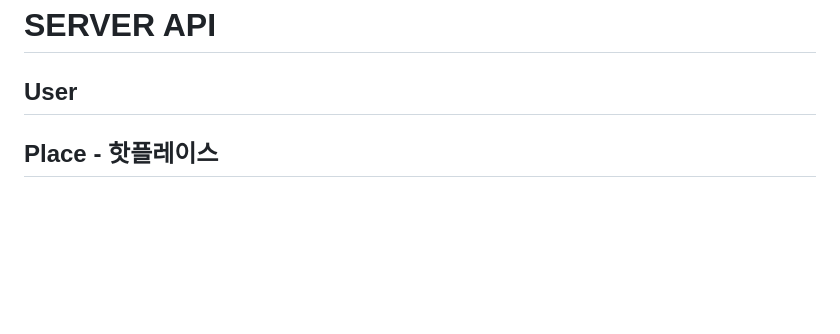
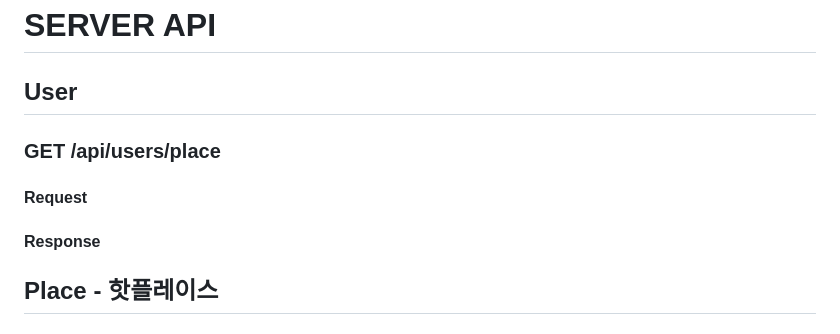
Before and after one commit to LittleDev0617/PlaceTalk, a Markdown page: README.md, the part around the change. Rendered like a GitHub page; blank space fills up the shorter version.

```diff
--- a/README.md
+++ b/README.md
@@ -14,6 +14,13 @@ level : access level
 # SERVER API
 
 ## User
+
+### GET /api/users/place
+#### Request
+
+#### Response
+
+
 
 ## Place - 핫플레이스
 
```
